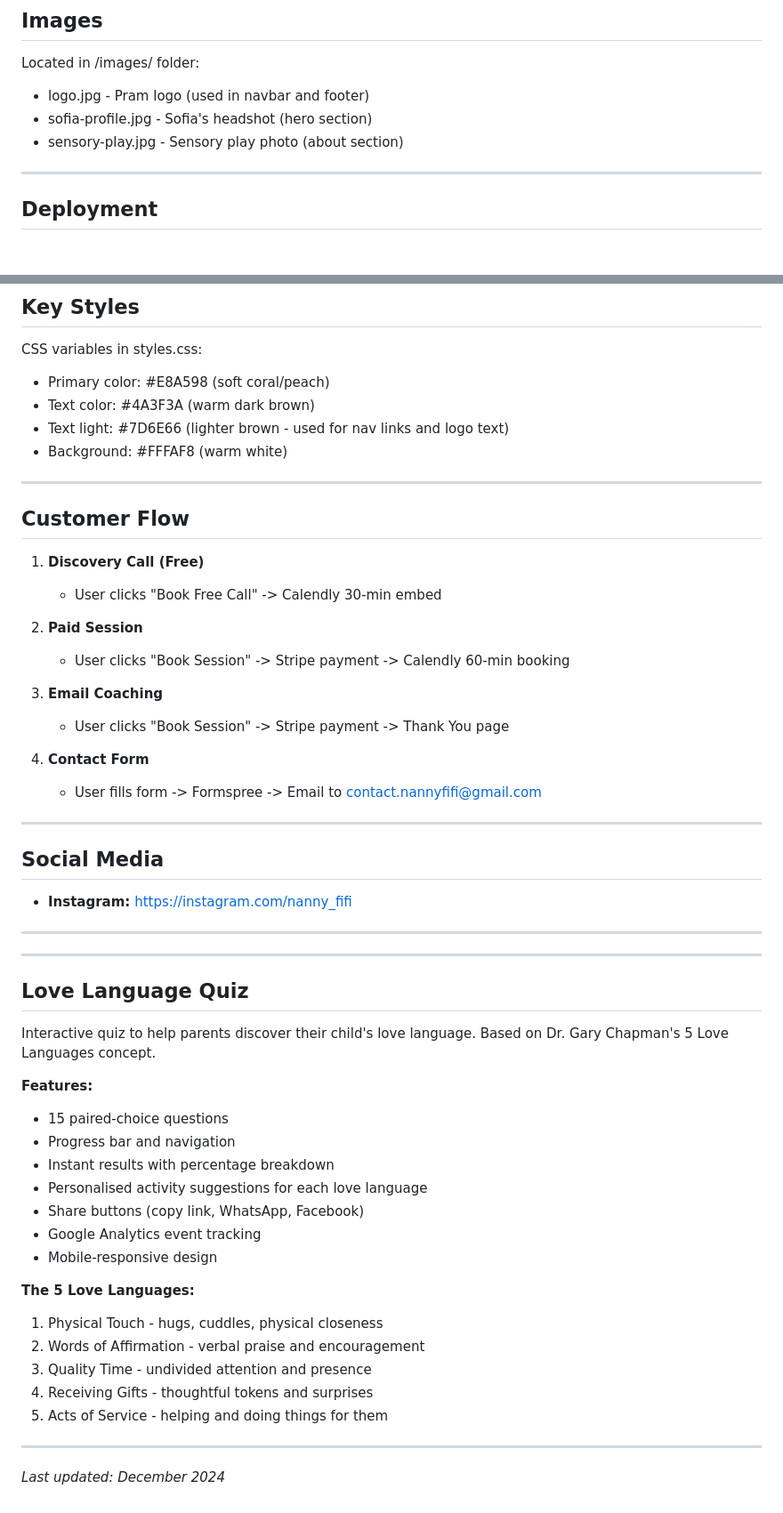
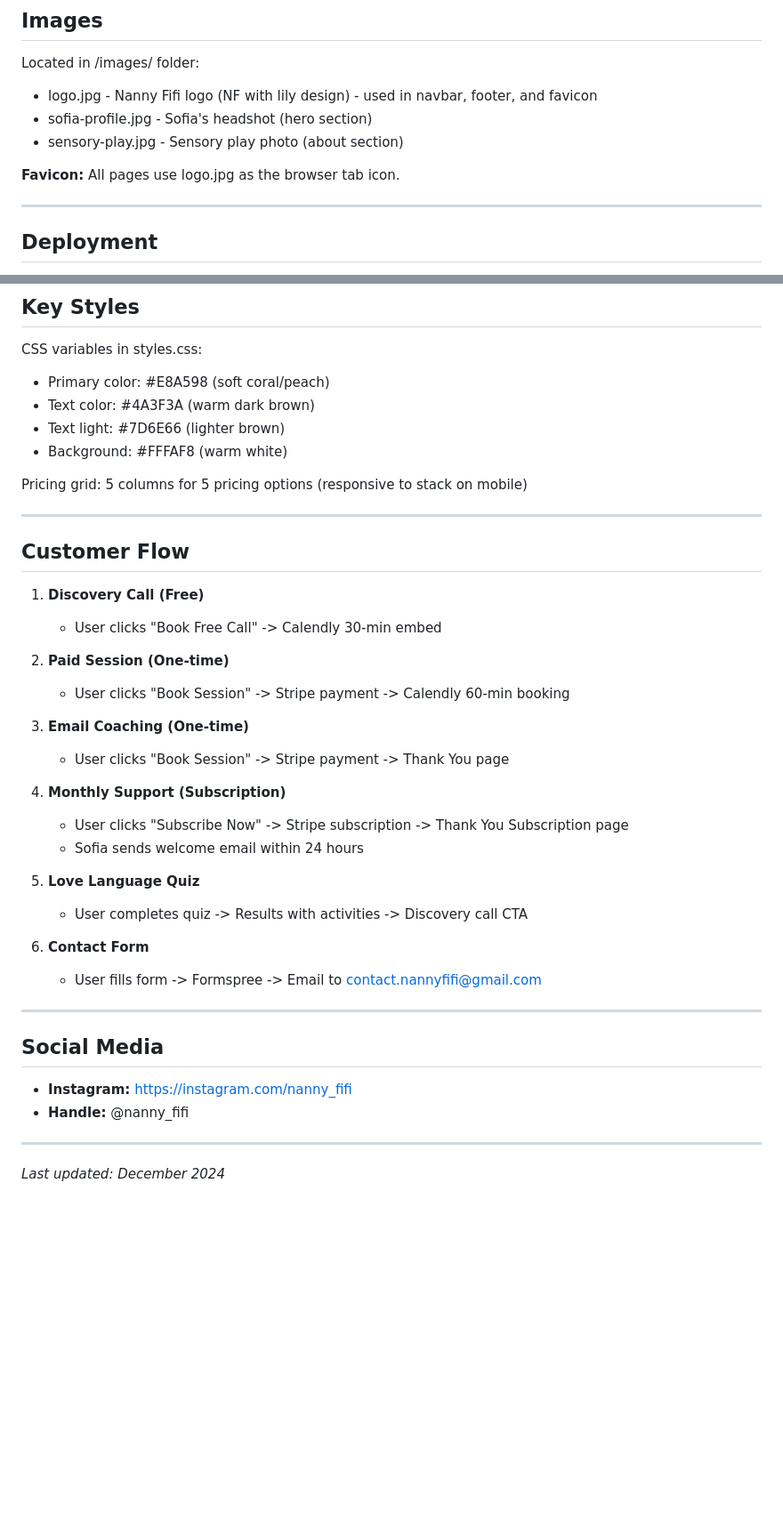
Before and after one commit to amryhamad1992-svg/nanny-fifi-website, a Markdown page: README.md, 2 parts joined by grey strips. Shown: that part at 89% size. Drawn GitHub-style; blank space fills up the shorter version.

```diff
--- a/README.md
+++ b/README.md
@@ -92,9 +145,11 @@ Parent coaching website for Sofia Kavouri (Nanny Fifi).
 ## Images
 
 Located in /images/ folder:
-- logo.jpg - Pram logo (used in navbar and footer)
+- logo.jpg - Nanny Fifi logo (NF with lily design) - used in navbar, footer, and favicon
 - sofia-profile.jpg - Sofia's headshot (hero section)
 - sensory-play.jpg - Sensory play photo (about section)
+
+**Favicon:** All pages use logo.jpg as the browser tab icon.
 
 ---
 
@@ -117,8 +172,10 @@ Changes typically go live within 1-2 minutes.
 CSS variables in styles.css:
 - Primary color: #E8A598 (soft coral/peach)
 - Text color: #4A3F3A (warm dark brown)
-- Text light: #7D6E66 (lighter brown - used for nav links and logo text)
+- Text light: #7D6E66 (lighter brown)
 - Background: #FFFAF8 (warm white)
+
+Pricing grid: 5 columns for 5 pricing options (responsive to stack on mobile)
 
 ---
 
@@ -127,13 +184,20 @@ CSS variables in styles.css:
 1. **Discovery Call (Free)**
    - User clicks "Book Free Call" -> Calendly 30-min embed
 
-2. **Paid Session**
+2. **Paid Session (One-time)**
    - User clicks "Book Session" -> Stripe payment -> Calendly 60-min booking
 
-3. **Email Coaching**
+3. **Email Coaching (One-time)**
    - User clicks "Book Session" -> Stripe payment -> Thank You page
 
-4. **Contact Form**
+4. **Monthly Support (Subscription)**
+   - User clicks "Subscribe Now" -> Stripe subscription -> Thank You Subscription page
+   - Sofia sends welcome email within 24 hours
+
+5. **Love Language Quiz**
+   - User completes quiz -> Results with activities -> Discovery call CTA
+
+6. **Contact Form**
    - User fills form -> Formspree -> Email to contact.nannyfifi@gmail.com
 
 ---
@@ -141,30 +205,7 @@ CSS variables in styles.css:
 ## Social Media
 
 - **Instagram:** https://instagram.com/nanny_fifi
-
----
-
----
-
-## Love Language Quiz
-
-Interactive quiz to help parents discover their child's love language. Based on Dr. Gary Chapman's 5 Love Languages concept.
-
-**Features:**
-- 15 paired-choice questions
-- Progress bar and navigation
-- Instant results with percentage breakdown
-- Personalised activity suggestions for each love language
-- Share buttons (copy link, WhatsApp, Facebook)
-- Google Analytics event tracking
-- Mobile-responsive design
-
-**The 5 Love Languages:**
-1. Physical Touch - hugs, cuddles, physical closeness
-2. Words of Affirmation - verbal praise and encouragement
-3. Quality Time - undivided attention and presence
-4. Receiving Gifts - thoughtful tokens and surprises
-5. Acts of Service - helping and doing things for them
+- **Handle:** @nanny_fifi
 
 ---
 
```
Also changed, not shown: other parts of README.md (+63 -10 lines).
